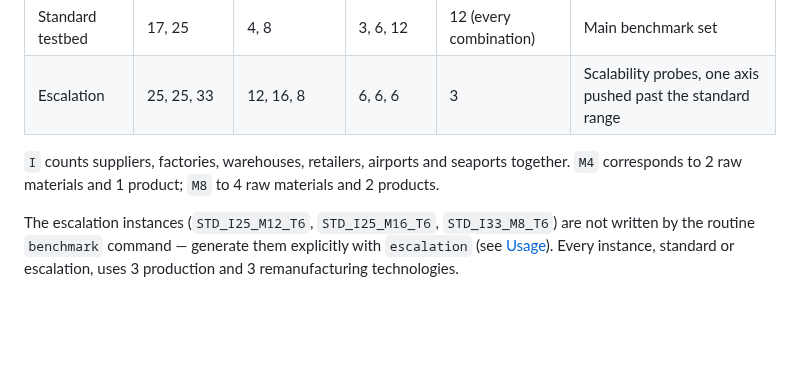
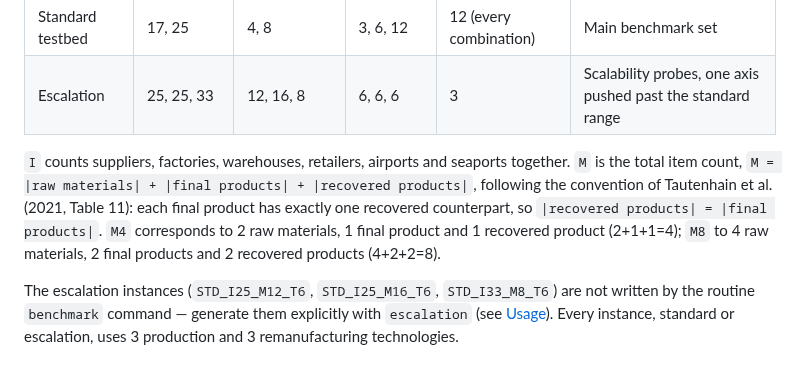
Before and after one commit to marceloalmeidapinto1998/bilevel_carbon-tax_clsc, a Markdown page: README.md, the part around the change. Rendered like a GitHub page; blank space fills up the shorter version.

Commit message:
Correct the M-code explanation in the benchmark instances table
The earlier text flagged M4/M8 as inconsistent with raw_materials +
products (2+1=3, 4+2=6), but that sum omits recovered products.
generator/instance_builder.py sets recovered_products to the same
count as final products (one recovered counterpart per product), so
M = raw_materials + products + recovered_products holds exactly
(2+1+1=4, 4+2+2=8), matching Table 11 of Tautenhain et al. (2021).

Co-Authored-By: Claude Sonnet 5 <noreply@anthropic.com>

```diff
--- a/README.md
+++ b/README.md
@@ -123,8 +123,7 @@ The repository includes a deterministic instance generator, based on the samplin
 | Standard testbed | 17, 25 | 4, 8 | 3, 6, 12 | 12 (every combination) | Main benchmark set |
 | Escalation | 25, 25, 33 | 12, 16, 8 | 6, 6, 6 | 3 | Scalability probes, one axis pushed past the standard range |
 
-`I` counts suppliers, factories, warehouses, retailers, airports and seaports together. `M4` corresponds to 2 raw materials and 1 product; `M8` to 4 raw materials and 2 products.
-<!-- FLAG: the M code does not equal raw_materials + products (M4 -> 2+1=3, M8 -> 4+2=6); see open question C1. Not corrected here per instructions — confirm the intended meaning of the M code before publishing. -->
+`I` counts suppliers, factories, warehouses, retailers, airports and seaports together. `M` is the total item count, `M = |raw materials| + |final products| + |recovered products|`, following the convention of Tautenhain et al. (2021, Table 11): each final product has exactly one recovered counterpart, so `|recovered products| = |final products|`. `M4` corresponds to 2 raw materials, 1 final product and 1 recovered product (2+1+1=4); `M8` to 4 raw materials, 2 final products and 2 recovered products (4+2+2=8).
 
 The escalation instances (`STD_I25_M12_T6`, `STD_I25_M16_T6`, `STD_I33_M8_T6`) are not written by the routine `benchmark` command — generate them explicitly with `escalation` (see [Usage](#usage)). Every instance, standard or escalation, uses 3 production and 3 remanufacturing technologies.
 
```
